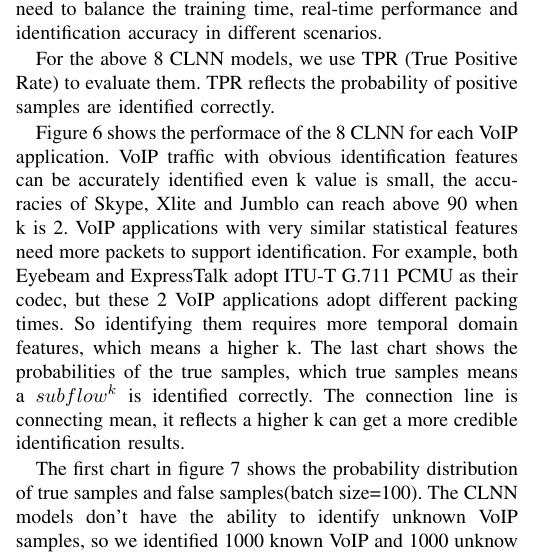
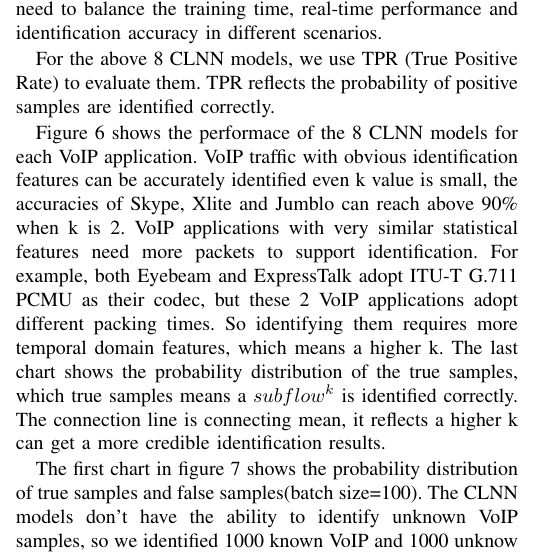
Before and after one commit to rongkangwang/hpcc, a LaTeX paper (conference_041818.tex): part of one column of page 6 of 9, cut so that both start at the same text. Compiled offline with pdfLaTeX; a missing font is replaced by an installed copy or a similar font; a LaTeX package or settings file that is missing is left out.

Commit message:
small modify

```diff
--- a/conference_041818.tex
+++ b/conference_041818.tex
@@ -515,7 +515,7 @@ For the above 8 CLNN models, we use TPR (True Positive Rate) to evaluate them. T
 \end{center}
 \end{figure*}
 
-Figure~\ref{fig:fprtpr} shows the performace of the 8 CLNN for each VoIP application. VoIP traffic with obvious identification features can be accurately identified even k value is small, the accuracies of Skype, Xlite and Jumblo can reach above 90 when k is 2. VoIP applications with very similar statistical features need more packets to support identification. For example, both Eyebeam and ExpressTalk adopt ITU-T G.711 PCMU as their codec, but these 2 VoIP applications adopt different packing times. So identifying them requires more temporal domain features, which means a higher k. The last chart shows the probabilities of the true samples, which true samples means a $subflow^k$ is identified correctly. The connection line is connecting mean, it reflects a higher k can get a more credible identification results.
+Figure~\ref{fig:fprtpr} shows the performace of the 8 CLNN models for each VoIP application. VoIP traffic with obvious identification features can be accurately identified even k value is small, the accuracies of Skype, Xlite and Jumblo can reach above 90\% when k is 2. VoIP applications with very similar statistical features need more packets to support identification. For example, both Eyebeam and ExpressTalk adopt ITU-T G.711 PCMU as their codec, but these 2 VoIP applications adopt different packing times. So identifying them requires more temporal domain features, which means a higher k. The last chart shows the probability distribution of the true samples, which true samples means a $subflow^k$ is identified correctly. The connection line is connecting mean, it reflects a higher k can get a more credible identification results.
 
 %In our experiment, the identification rate for dataset1 is close to 1. When we examine these 8 models with dataset2, there are some outliers. They can be seen in the first 4 charts shown on Figure~\ref{fig:fprtpr}, model-20 for Skype, model-4 for Xlite and so on. This means these models that we trained is overfitting the dataset. In the future research, we consider add the L1-norm and L2-norm into our model, we will merge dataset2 into dataset1 to enlarge dataset to avoid overfitting. Apart from this, these charts show good performance to most of VoIP applications.
 
```
